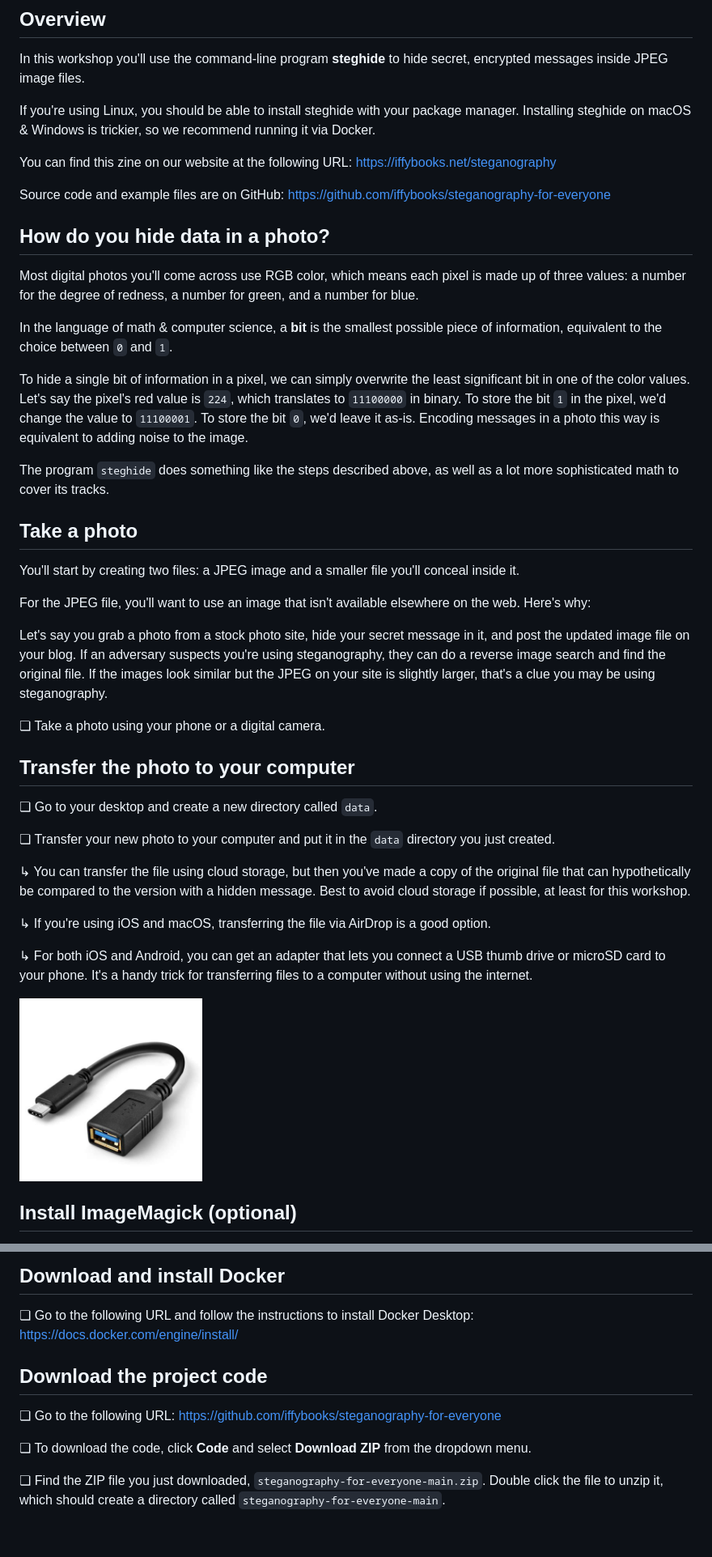
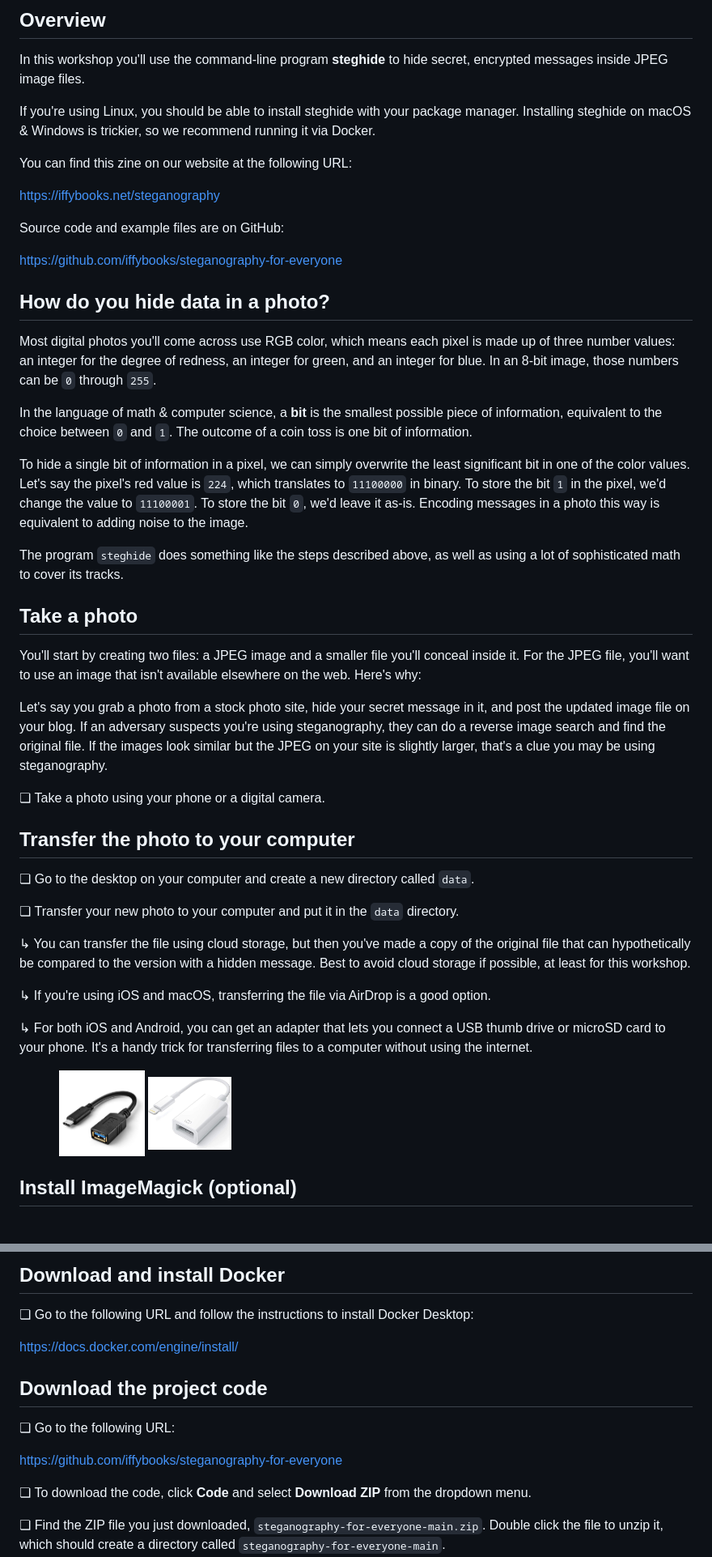
Before and after one commit to iffybooks/steganography-for-everyone, a Markdown page: README.md, 2 parts joined by grey strips. Shown at 81% size. Drawn GitHub-style; pictures changed too: images/7422200a29ade10408375ba72844f22a1f46382d.jpg (added); blank space fills up the shorter version.

```diff
--- a/README.md
+++ b/README.md
@@ -29,26 +33,26 @@ In this workshop you'll use the command-line program **steghide** to hide secret
 If you're using Linux, you should be able to install steghide with your package manager. Installing steghide on macOS & Windows is trickier, so we recommend running it via Docker.
 
 You can find this zine on our website at the following URL:
-https://iffybooks.net/steganography
+
+[https://iffybooks.net/steganography](https://iffybooks.net/steganography)
 
 Source code and example files are on GitHub:
-https://github.com/iffybooks/steganography-for-everyone
+
+[https://github.com/iffybooks/steganography-for-everyone](https://github.com/iffybooks/steganography-for-everyone)
 
 ## How do you hide data in a photo?
 
-Most digital photos you'll come across use RGB color, which means each pixel is made up of three values: a number for the degree of redness, a number for green, and a number for blue.
+Most digital photos you'll come across use RGB color, which means each pixel is made up of three number values: an integer for the degree of redness, an integer for green, and an integer for blue. In an 8-bit image, those numbers can be `0` through `255`.
 
-In the language of math & computer science, a **bit** is the smallest possible piece of information, equivalent to the choice between `0` and `1`.
+In the language of math & computer science, a **bit** is the smallest possible piece of information, equivalent to the choice between `0` and `1`. The outcome of a coin toss is one bit of information.
 
 To hide a single bit of information in a pixel, we can simply overwrite the least significant bit in one of the color values. Let's say the pixel's red value is `224`, which translates to `11100000` in binary. To store the bit `1` in the pixel, we'd change the value to `11100001`. To store the bit `0`, we'd leave it as-is. Encoding messages in a photo this way is equivalent to adding noise to the image.
 
-The program `steghide` does something like the steps described above, as well as a lot more sophisticated math to cover its tracks.
+The program `steghide` does something like the steps described above, as well as using a lot of sophisticated math to cover its tracks.
 
 ## Take a photo
 
-You'll start by creating two files: a JPEG image and a smaller file you'll conceal inside it.
-
-For the JPEG file, you'll want to use an image that isn't available elsewhere on the web. Here's why:
+You'll start by creating two files: a JPEG image and a smaller file you'll conceal inside it. For the JPEG file, you'll want to use an image that isn't available elsewhere on the web. Here's why:
 
 Let's say you grab a photo from a stock photo site, hide your secret message in it, and post the updated image file on your blog. If an adversary suspects you're using steganography, they can do a reverse image search and find the original file. If the images look similar but the JPEG on your site is slightly larger, that's a clue you may be using steganography.
 
@@ -56,9 +60,9 @@ Let's say you grab a photo from a stock photo site, hide your secret message in
 
 ## Transfer the photo to your computer
 
-❏ Go to your desktop and create a new directory called `data`.
+❏ Go to the desktop on your computer and create a new directory called `data`.
 
-❏ Transfer your new photo to your computer and put it in the `data` directory you just created.
+❏ Transfer your new photo to your computer and put it in the `data` directory.
 
 ↳ You can transfer the file using cloud storage, but then you've made a copy of the original file that can hypothetically be compared to the version with a hidden message. Best to avoid cloud storage if possible, at least for this workshop.
 
@@ -66,7 +70,7 @@ Let's say you grab a photo from a stock photo site, hide your secret message in
 
 ↳ For both iOS and Android, you can get an adapter that lets you connect a USB thumb drive or microSD card to your phone. It's a handy trick for transferring files to a computer without using the internet.
 
-<img title="" src="images/182a671f9a81134f0b3c2732e8a0cdee8f2d1702.jpg" alt="th-3964907078.jpg" width="226" data-align="center">
+&nbsp;&nbsp;&nbsp;&nbsp;&nbsp;&nbsp;&nbsp;&nbsp;&nbsp;&nbsp;&nbsp;<img title="" src="images/182a671f9a81134f0b3c2732e8a0cdee8f2d1702.jpg" alt="USB to Lightning adapter" width="106" data-align="inline">&nbsp;<img title="" src="images/7422200a29ade10408375ba72844f22a1f46382d.jpg" alt="USB-C to USB adapter" width="103">
 
 ## Install ImageMagick (optional)
 
@@ -237,12 +248,14 @@ Enter the passphrase at the prompt and your secret file will be written to the c
 ## Download and install Docker
 
 ❏ Go to the following URL and follow the instructions to install Docker Desktop:
-https://docs.docker.com/engine/install/
+
+[https://docs.docker.com/engine/install/](https://docs.docker.com/engine/install/)
 
 ## Download the project code
 
 ❏ Go to the following URL:
-https://github.com/iffybooks/steganography-for-everyone
+
+[https://github.com/iffybooks/steganography-for-everyone](https://github.com/iffybooks/steganography-for-everyone)
 
 ❏ To download the code, click **Code** and select **Download ZIP** from the dropdown menu.
 
```
Also changed, not shown: other parts of README.md (+20 -5 lines), images/61Fh6sGryML.jpg (added), 1 other file.
